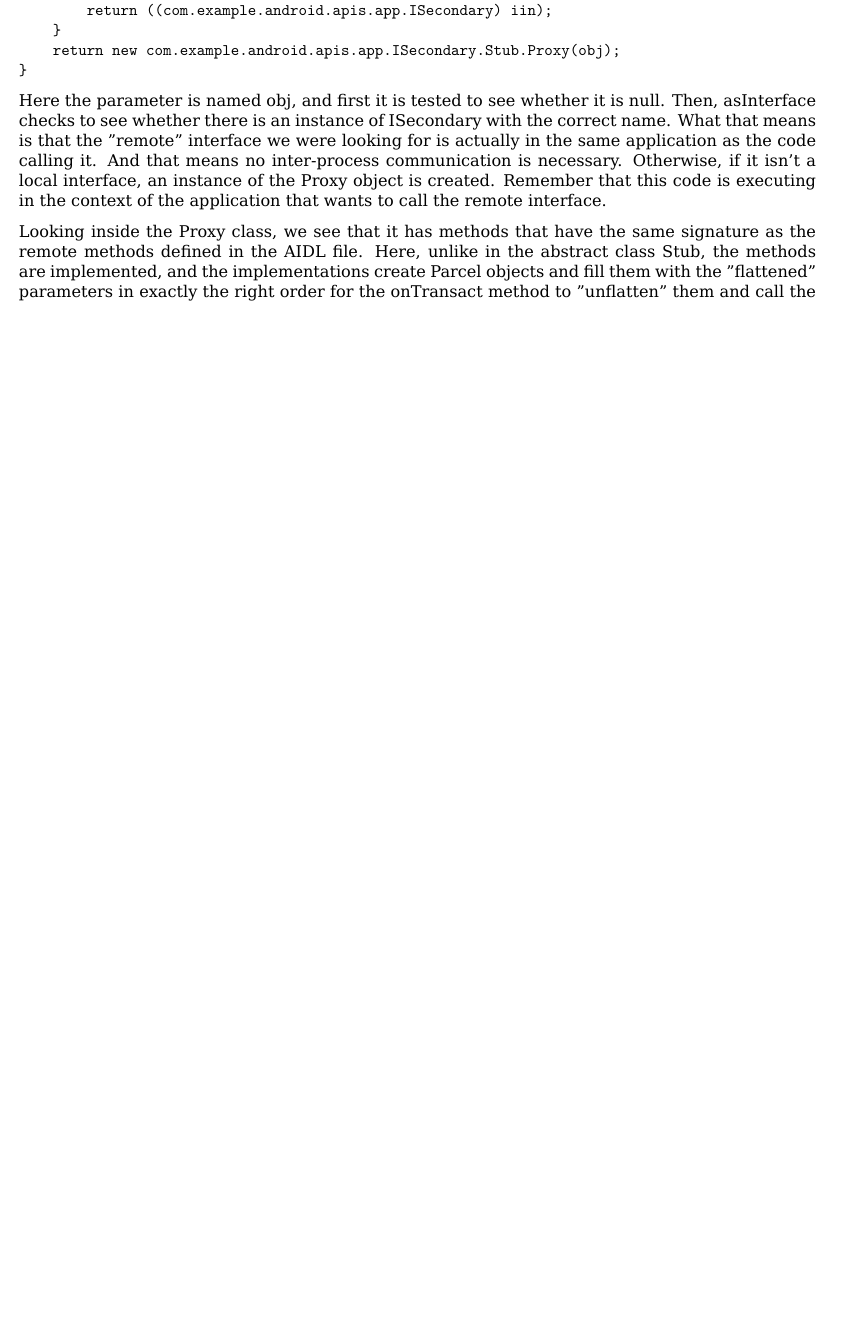
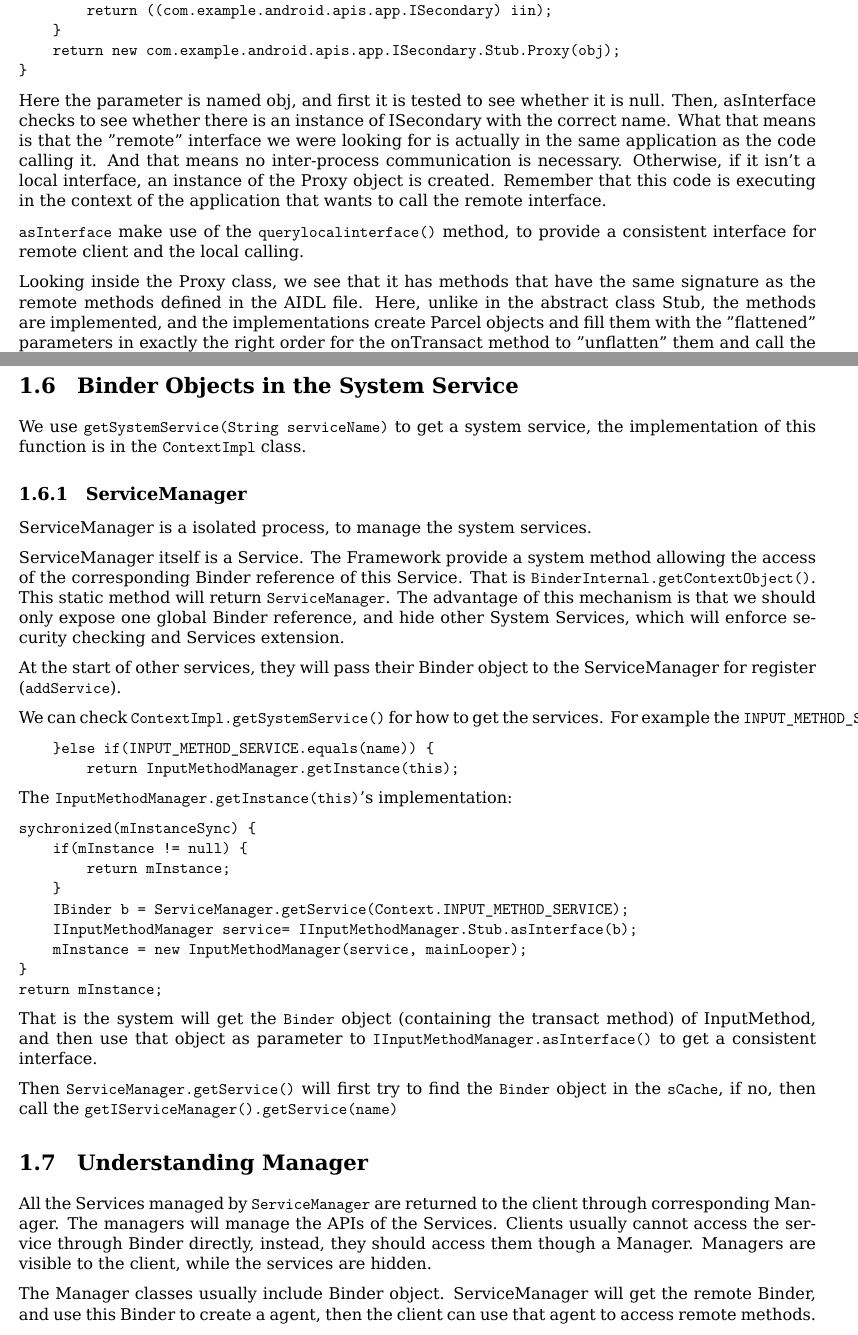
Before and after one commit to litao91/notes, a LaTeX thesis (Android/android_notes.tex): part of page 8 of 28 before the commit and two parts of pages 8 and 10 of 28 after it, the two joined at a grey line, cut so that both start at the same text, the shorter picture padded with empty space. Compiled offline with XeLaTeX.

Commit message:
android IPC

```diff
--- a/Android/android_notes.tex
+++ b/Android/android_notes.tex
@@ -370,6 +370,9 @@ public static com.example.android.apis.app.ISecondary asInterface(android.os.IBi
 \end{verbatim}
 
 Here the parameter is named obj, and first it is tested to see whether it is null. Then, asInterface checks to see whether there is an instance of ISecondary with the correct name. What that means is that the "remote" interface we were looking for is actually in the same application as the code calling it. And that means no inter-process communication is necessary. Otherwise, if it isn't a local interface, an instance of the Proxy object is created. Remember that this code is executing in the context of the application that wants to call the remote interface.
+
+\verb|asInterface| make use of the \verb|querylocalinterface()| method, to
+provide a consistent interface for remote client and the local calling.
 
 Looking inside the Proxy class, we see that it has methods that have the same signature as the remote methods defined in the AIDL file. Here, unlike in the abstract class Stub, the methods are implemented, and the implementations create Parcel objects and fill them with the "flattened" parameters in exactly the right order for the onTransact method to "unflatten" them and call the remote methods.
 
@@ -430,6 +433,59 @@ is:
 \end{itemize}
 
 The AIDL is actually used to hide the tedious Parcel packing and unpacking.
+\section{Binder Objects in the System Service}
+We use \verb|getSystemService(String serviceName)| to get a system service, the
+implementation of this function is in the \verb|ContextImpl| class.
+\subsection{ServiceManager}
+ServiceManager is a isolated process, to manage the system services.
+
+ServiceManager itself is a Service. The Framework provide a system method
+allowing the access of the corresponding Binder reference of this Service. That
+is \verb|BinderInternal.getContextObject()|. This static method will return
+\verb|ServiceManager|. The advantage of this mechanism is that we should only
+expose one global Binder reference, and hide other System Services, which will
+enforce security checking and Services extension.
+
+At the start of other services, they will pass their Binder object to the
+ServiceManager for register (\verb|addService|).
+
+We can check \verb|ContextImpl.getSystemService()| for how to get the services.
+For example the \verb|INPUT_METHOD_SERVICE|
+\begin{verbatim}
+    }else if(INPUT_METHOD_SERVICE.equals(name)) {
+        return InputMethodManager.getInstance(this);
+\end{verbatim}
+The \verb|InputMethodManager.getInstance(this)|'s implementation:
+\begin{verbatim}
+sychronized(mInstanceSync) {
+    if(mInstance != null) {
+        return mInstance;
+    }
+    IBinder b = ServiceManager.getService(Context.INPUT_METHOD_SERVICE);
+    IInputMethodManager service= IInputMethodManager.Stub.asInterface(b);
+    mInstance = new InputMethodManager(service, mainLooper);
+}
+return mInstance;
+\end{verbatim}
+That is the system will get the \verb|Binder| object (containing the transact
+method) of InputMethod, and then use that object as parameter to
+\verb|IInputMethodManager.asInterface()| to get a consistent interface.
+
+Then \verb|ServiceManager.getService()| will first try to find the \verb|Binder|
+object in the \verb|sCache|, if no, then call the
+\verb|getIServiceManager().getService(name)|
+\section{Understanding Manager}
+All the Services managed by \verb|ServiceManager| are returned to the client
+through corresponding Manager. The managers will manage the APIs of the
+Services. Clients usually cannot access the service through Binder directly,
+instead, they should access them though a Manager. Managers are visible to the
+client, while the services are hidden.
+
+The Manager classes usually include Binder object. ServiceManager will get the
+remote Binder, and use this Binder to create a agent, then the client can use
+that agent to access remote methods.
+
+
 
 \chapter{Classes and Methods}
 \section{Scroller}
```
Also changed, not shown: Android/android_notes.tex (17 more changed lines).
